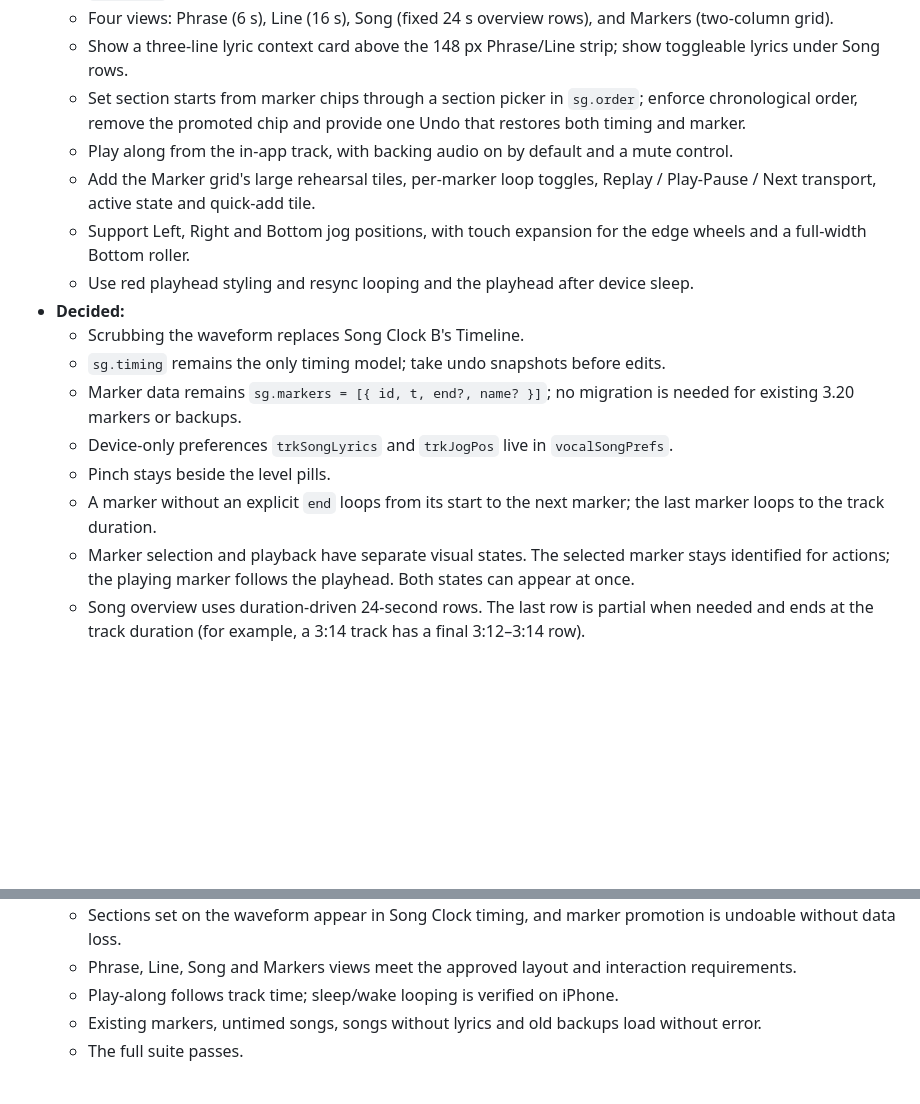
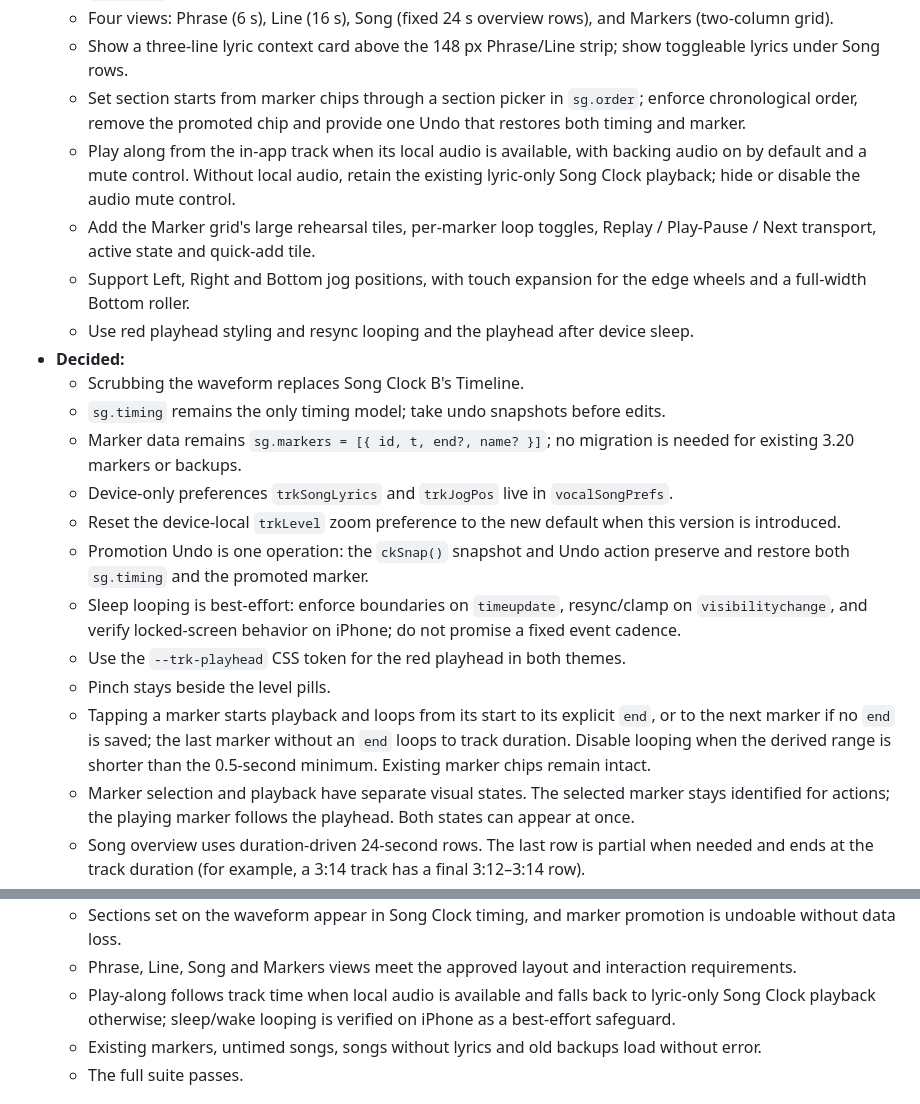
Before and after one commit to imperialfox/Vocal-Sessions, a Markdown page: RENDER_QUEUE.md, 2 parts joined by grey strips. GitHub-like rendering; blank space fills up the shorter version.

Commit message:
Record Q02 Render decisions

```diff
--- a/RENDER_QUEUE.md
+++ b/RENDER_QUEUE.md
@@ -64,7 +64,7 @@ Every item also follows [MAINTAINING.md](MAINTAINING.md): its [tests](MAINTAININ
   - Four views: Phrase (6 s), Line (16 s), Song (fixed 24 s overview rows), and Markers (two-column grid).
   - Show a three-line lyric context card above the 148 px Phrase/Line strip; show toggleable lyrics under Song rows.
   - Set section starts from marker chips through a section picker in `sg.order`; enforce chronological order, remove the promoted chip and provide one Undo that restores both timing and marker.
-  - Play along from the in-app track, with backing audio on by default and a mute control.
+  - Play along from the in-app track when its local audio is available, with backing audio on by default and a mute control. Without local audio, retain the existing lyric-only Song Clock playback; hide or disable the audio mute control.
   - Add the Marker grid's large rehearsal tiles, per-marker loop toggles, Replay / Play-Pause / Next transport, active state and quick-add tile.
   - Support Left, Right and Bottom jog positions, with touch expansion for the edge wheels and a full-width Bottom roller.
   - Use red playhead styling and resync looping and the playhead after device sleep.
@@ -73,8 +73,12 @@ Every item also follows [MAINTAINING.md](MAINTAINING.md): its [tests](MAINTAININ
   - `sg.timing` remains the only timing model; take undo snapshots before edits.
   - Marker data remains `sg.markers = [{ id, t, end?, name? }]`; no migration is needed for existing 3.20 markers or backups.
   - Device-only preferences `trkSongLyrics` and `trkJogPos` live in `vocalSongPrefs`.
+  - Reset the device-local `trkLevel` zoom preference to the new default when this version is introduced.
+  - Promotion Undo is one operation: the `ckSnap()` snapshot and Undo action preserve and restore both `sg.timing` and the promoted marker.
+  - Sleep looping is best-effort: enforce boundaries on `timeupdate`, resync/clamp on `visibilitychange`, and verify locked-screen behavior on iPhone; do not promise a fixed event cadence.
+  - Use the `--trk-playhead` CSS token for the red playhead in both themes.
   - Pinch stays beside the level pills.
-  - A marker without an explicit `end` loops from its start to the next marker; the last marker loops to the track duration.
+  - Tapping a marker starts playback and loops from its start to its explicit `end`, or to the next marker if no `end` is saved; the last marker without an `end` loops to track duration. Disable looping when the derived range is shorter than the 0.5-second minimum. Existing marker chips remain intact.
   - Marker selection and playback have separate visual states. The selected marker stays identified for actions; the playing marker follows the playhead. Both states can appear at once.
   - Song overview uses duration-driven 24-second rows. The last row is partial when needed and ends at the track duration (for example, a 3:14 track has a final 3:12–3:14 row).
 - **Out of scope:**
@@ -85,7 +89,7 @@ Every item also follows [MAINTAINING.md](MAINTAINING.md): its [tests](MAINTAININ
 - **Done when:**
   - Sections set on the waveform appear in Song Clock timing, and marker promotion is undoable without data loss.
   - Phrase, Line, Song and Markers views meet the approved layout and interaction requirements.
-  - Play-along follows track time; sleep/wake looping is verified on iPhone.
+  - Play-along follows track time when local audio is available and falls back to lyric-only Song Clock playback otherwise; sleep/wake looping is verified on iPhone as a best-effort safeguard.
   - Existing markers, untimed songs, songs without lyrics and old backups load without error.
   - The full suite passes.
 
```
